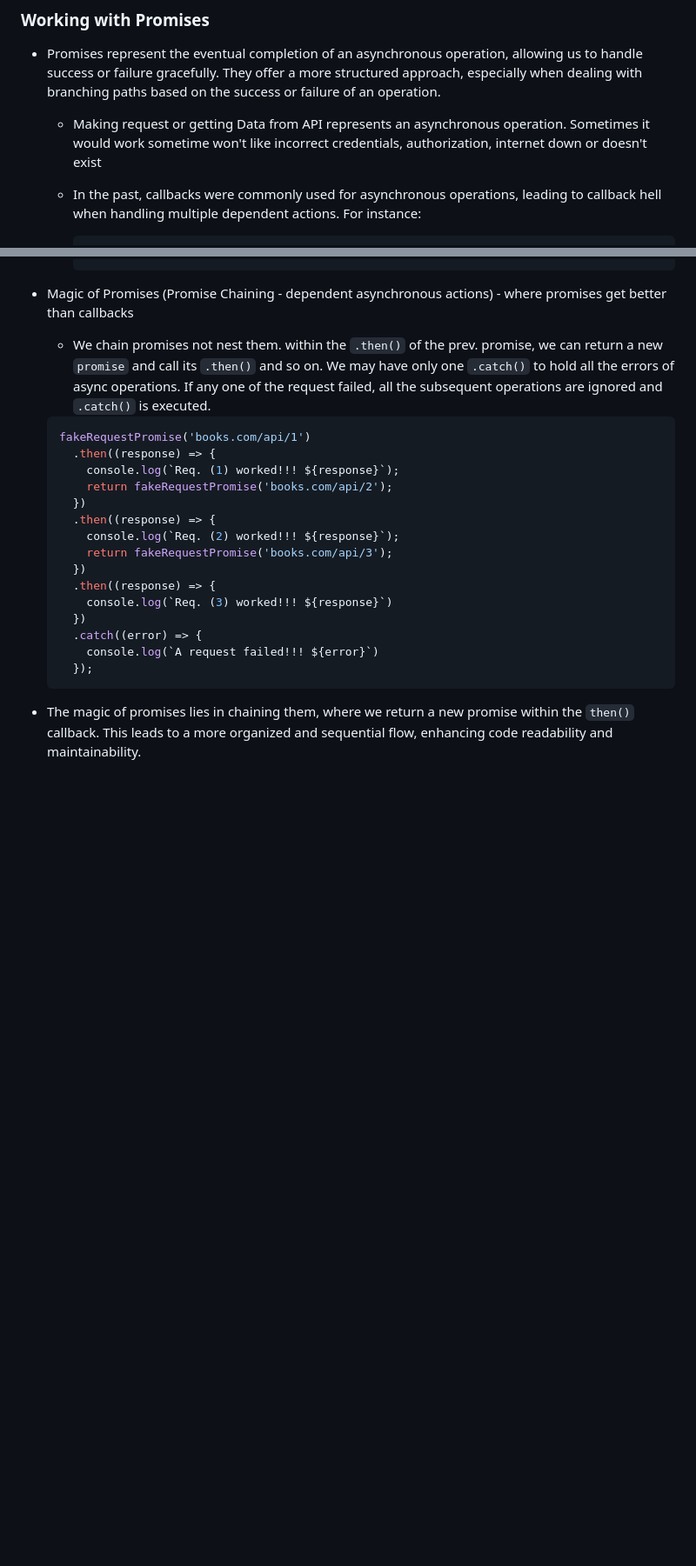
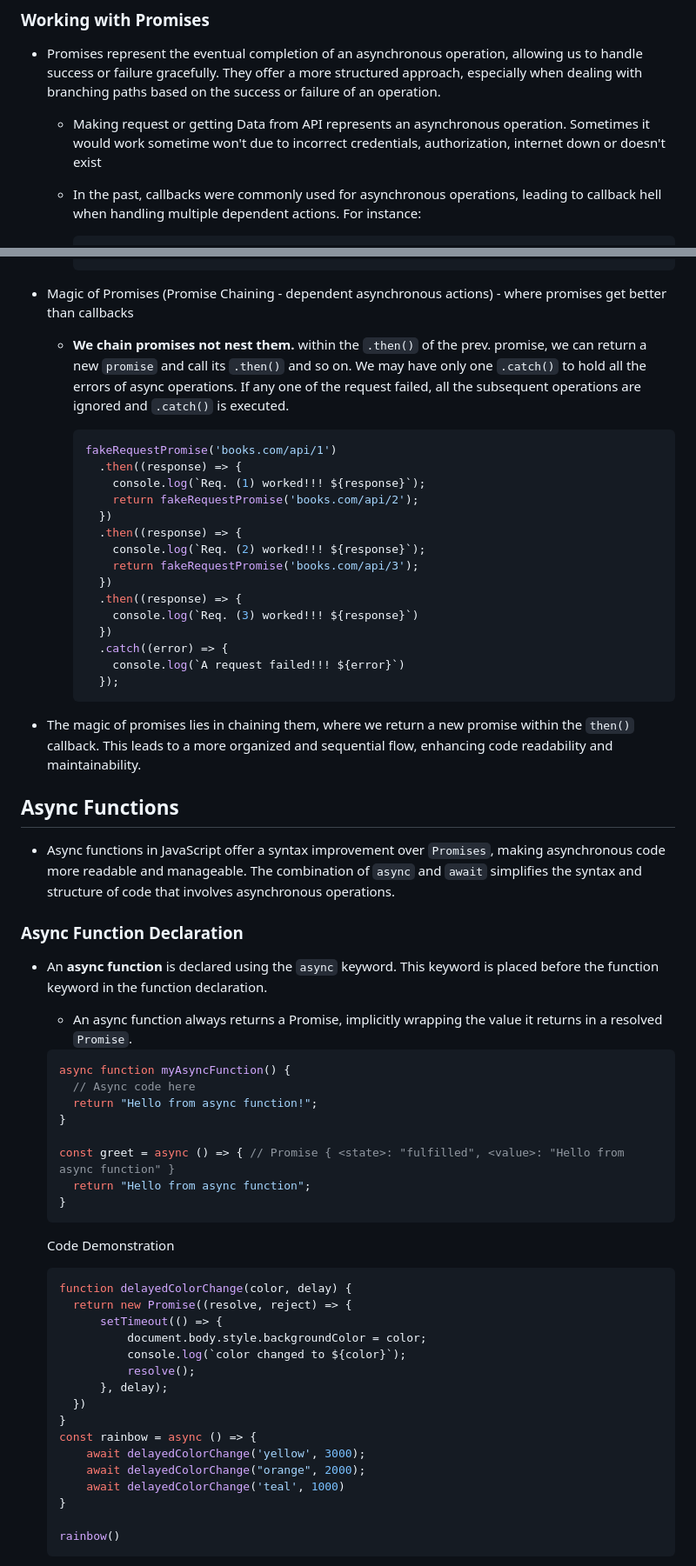
Before and after one commit to recluzegeek/automatic-enigma, a Markdown page: Web Development/js_async_javascript.md, 2 parts joined by grey strips. Shown at 87% size. Drawn GitHub-style; blank space fills up the shorter version.

Commit message:
added async_functions in async_javascript.md

````diff
--- a/Web Development/js_async_javascript.md
+++ b/Web Development/js_async_javascript.md
@@ -202,7 +202,7 @@ As each function completes, its frame is popped off the stack. So, the order of
 ### Working with Promises
 
 - Promises represent the eventual completion of an asynchronous operation, allowing us to handle success or failure gracefully. They offer a more structured approach, especially when dealing with branching paths based on the success or failure of an operation.
-  - Making request or getting Data from API represents an asynchronous operation. Sometimes it would work sometime won't like incorrect credentials, authorization, internet down or doesn't exist
+  - Making request or getting Data from API represents an asynchronous operation. Sometimes it would work sometime won't due to incorrect credentials, authorization, internet down or doesn't exist
   - In the past, callbacks were commonly used for asynchronous operations, leading to callback hell when handling multiple dependent actions. For instance:
 
     ```js
@@ -289,24 +289,66 @@ As each function completes, its frame is popped off the stack. So, the order of
     ```
 
 - Magic of Promises (Promise Chaining - dependent asynchronous actions) - where promises get better than callbacks
-  - We chain promises not nest them. within the `.then()` of the prev. promise, we can return a new `promise` and call its `.then()` and so on. We may have only one `.catch()` to hold all the errors of async operations. If any one of the request failed, all the subsequent operations are ignored and `.catch()` is executed.
+  - **We chain promises not nest them.** within the `.then()` of the prev. promise, we can return a new `promise` and call its `.then()` and so on. We may have only one `.catch()` to hold all the errors of async operations. If any one of the request failed, all the subsequent operations are ignored and `.catch()` is executed.
+
+    ```js
+    fakeRequestPromise('books.com/api/1')
+      .then((response) => {
+        console.log(`Req. (1) worked!!! ${response}`);
+        return fakeRequestPromise('books.com/api/2');
+      })
+      .then((response) => {
+        console.log(`Req. (2) worked!!! ${response}`);
+        return fakeRequestPromise('books.com/api/3');
+      })
+      .then((response) => {
+        console.log(`Req. (3) worked!!! ${response}`)
+      })
+      .catch((error) => {
+        console.log(`A request failed!!! ${error}`)
+      });
+    ```
+
+- The magic of promises lies in chaining them, where we return a new promise within the `then()` callback. This leads to a more organized and sequential flow, enhancing code readability and maintainability.
+
+## Async Functions
+
+- Async functions in JavaScript offer a syntax improvement over `Promises`, making asynchronous code more readable and manageable. The combination of `async` and `await` simplifies the syntax and structure of code that involves asynchronous operations.
+
+### Async Function Declaration
+
+- An **async function** is declared using the `async` keyword. This keyword is placed before the function keyword in the function declaration.
+  - An async function always returns a Promise, implicitly wrapping the value it returns in a resolved `Promise`.
 
   ```js
-  fakeRequestPromise('books.com/api/1')
-    .then((response) => {
-      console.log(`Req. (1) worked!!! ${response}`);
-      return fakeRequestPromise('books.com/api/2');
-    })
-    .then((response) => {
-      console.log(`Req. (2) worked!!! ${response}`);
-      return fakeRequestPromise('books.com/api/3');
-    })
-    .then((response) => {
-      console.log(`Req. (3) worked!!! ${response}`)
-    })
-    .catch((error) => {
-      console.log(`A request failed!!! ${error}`)
-    });
+  async function myAsyncFunction() {
+    // Async code here
+    return "Hello from async function!";
+  }
+
+  const greet = async () => { // Promise { <state>: "fulfilled", <value>: "Hello from async function" }
+    return "Hello from async function";
+  }
   ```
 
-- The magic of promises lies in chaining them, where we return a new promise within the `then()` callback. This leads to a more organized and sequential flow, enhancing code readability and maintainability.
+  Code Demonstration
+
+  ```js
+  function delayedColorChange(color, delay) {
+    return new Promise((resolve, reject) => {
+        setTimeout(() => {
+            document.body.style.backgroundColor = color;
+            console.log(`color changed to ${color}`);
+            resolve();
+        }, delay);
+    })
+  }
+  const rainbow = async () => {
+      await delayedColorChange('yellow', 3000);
+      await delayedColorChange("orange", 2000);
+      await delayedColorChange('teal', 1000)
+  }
+
+  rainbow()
+  ```
+
````
Also changed, not shown: other parts of Web Development/js_async_javascript.md (+22 -1 lines).
